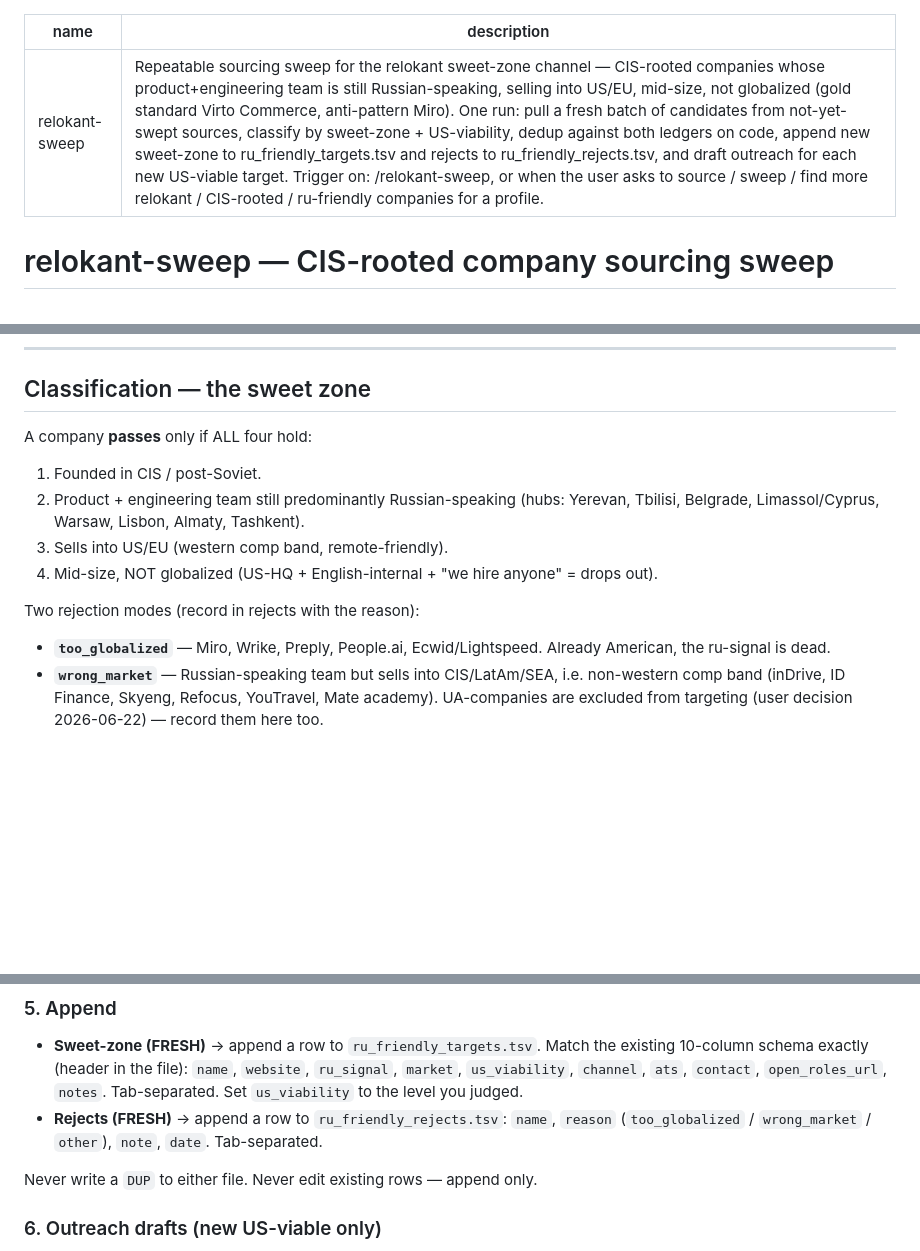
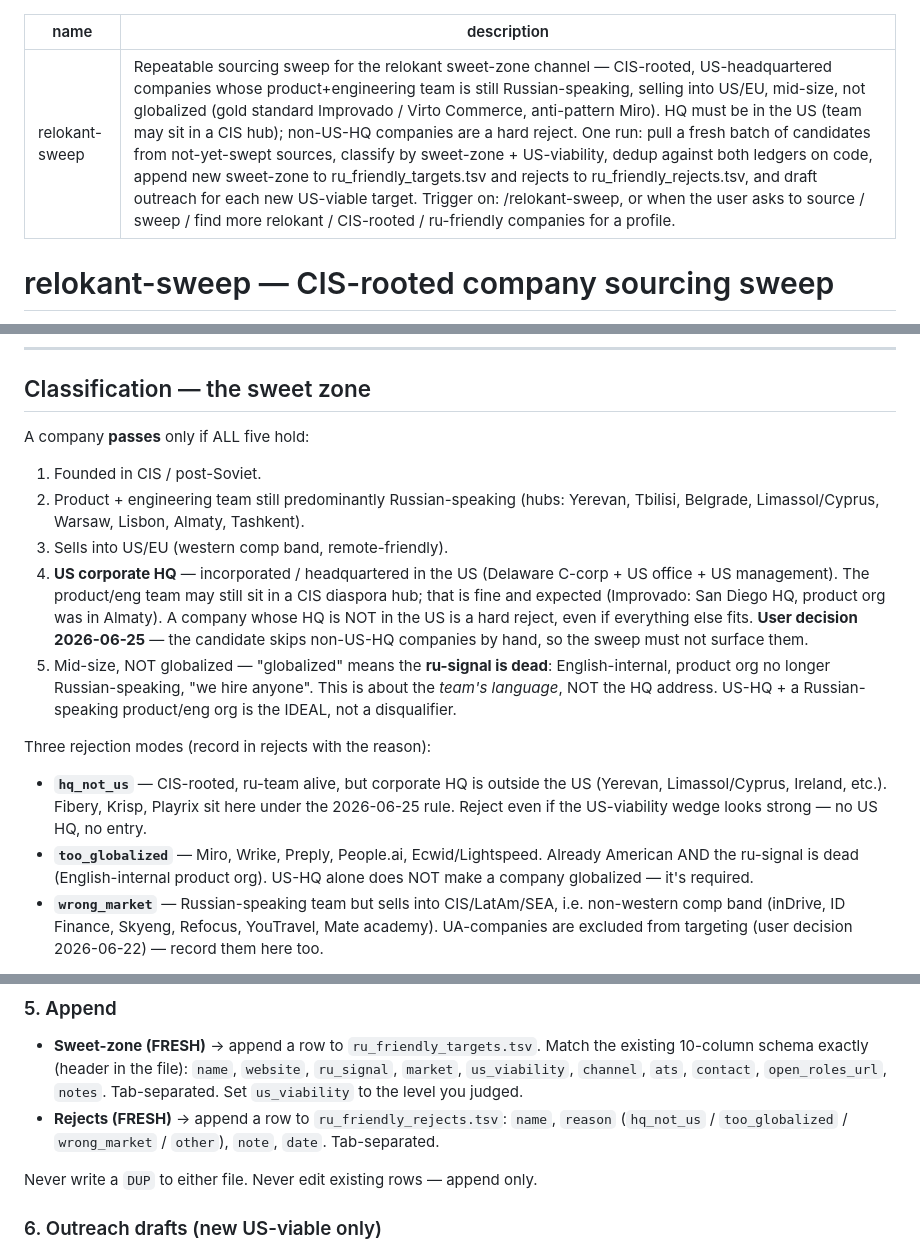
Before and after one commit to ymuromcev/ai-job-searcher, a Markdown page: skills/relokant-sweep/SKILL.md, 3 parts joined by grey strips. GitHub-like rendering; blank space fills up the shorter version.

Commit message:
feat(relokant): US-HQ hard filter for sweet-zone sourcing (#71)
Corporate HQ in the US is now a required sweet-zone criterion (was
previously folded into the 'not globalized' disqualifier, which is now
strictly about a dead ru-signal / English-internal product org, not the
HQ address). Adds the hq_not_us reject reason. CIS-rooted founders +
US HQ + Russian-speaking product/eng team is the ideal (Improvado case);
non-US-HQ companies (Fibery, Krisp, Playrix) are rejected going forward.

User decision 2026-06-25; refines RFC 061. Existing non-US-HQ targets
stay as-is (append-only). Daily routine relokant-sweep-jared updated in
parallel (lives under ~/.claude, outside the repo).

Co-authored-by: Claude Opus 4.8 <noreply@anthropic.com>

```diff
--- a/skills/relokant-sweep/SKILL.md
+++ b/skills/relokant-sweep/SKILL.md
@@ -1,6 +1,6 @@
 ---
 name: relokant-sweep
-description: "Repeatable sourcing sweep for the relokant sweet-zone channel — CIS-rooted companies whose product+engineering team is still Russian-speaking, selling into US/EU, mid-size, not globalized (gold standard Virto Commerce, anti-pattern Miro). One run: pull a fresh batch of candidates from not-yet-swept sources, classify by sweet-zone + US-viability, dedup against both ledgers on code, append new sweet-zone to ru_friendly_targets.tsv and rejects to ru_friendly_rejects.tsv, and draft outreach for each new US-viable target. Trigger on: /relokant-sweep, or when the user asks to source / sweep / find more relokant / CIS-rooted / ru-friendly companies for a profile."
+description: "Repeatable sourcing sweep for the relokant sweet-zone channel — CIS-rooted, US-headquartered companies whose product+engineering team is still Russian-speaking, selling into US/EU, mid-size, not globalized (gold standard Improvado / Virto Commerce, anti-pattern Miro). HQ must be in the US (team may sit in a CIS hub); non-US-HQ companies are a hard reject. One run: pull a fresh batch of candidates from not-yet-swept sources, classify by sweet-zone + US-viability, dedup against both ledgers on code, append new sweet-zone to ru_friendly_targets.tsv and rejects to ru_friendly_rejects.tsv, and draft outreach for each new US-viable target. Trigger on: /relokant-sweep, or when the user asks to source / sweep / find more relokant / CIS-rooted / ru-friendly companies for a profile."
 ---
 
 # relokant-sweep — CIS-rooted company sourcing sweep
@@ -29,20 +29,35 @@ cheap stage (candidate review) before any outreach.
 
 ## Classification — the sweet zone
 
-A company **passes** only if ALL four hold:
+A company **passes** only if ALL five hold:
 
 1. Founded in CIS / post-Soviet.
 2. Product + engineering team still predominantly Russian-speaking
    (hubs: Yerevan, Tbilisi, Belgrade, Limassol/Cyprus, Warsaw, Lisbon,
    Almaty, Tashkent).
 3. Sells into US/EU (western comp band, remote-friendly).
-4. Mid-size, NOT globalized (US-HQ + English-internal + "we hire anyone"
-   = drops out).
+4. **US corporate HQ** — incorporated / headquartered in the US
+   (Delaware C-corp + US office + US management). The product/eng team
+   may still sit in a CIS diaspora hub; that is fine and expected
+   (Improvado: San Diego HQ, product org was in Almaty). A company whose
+   HQ is NOT in the US is a hard reject, even if everything else fits.
+   **User decision 2026-06-25** — the candidate skips non-US-HQ companies
+   by hand, so the sweep must not surface them.
+5. Mid-size, NOT globalized — "globalized" means the **ru-signal is
+   dead**: English-internal, product org no longer Russian-speaking,
+   "we hire anyone". This is about the *team's language*, NOT the HQ
+   address. US-HQ + a Russian-speaking product/eng org is the IDEAL,
+   not a disqualifier.
 
-Two rejection modes (record in rejects with the reason):
+Three rejection modes (record in rejects with the reason):
 
+- **`hq_not_us`** — CIS-rooted, ru-team alive, but corporate HQ is
+  outside the US (Yerevan, Limassol/Cyprus, Ireland, etc.). Fibery,
+  Krisp, Playrix sit here under the 2026-06-25 rule. Reject even if the
+  US-viability wedge looks strong — no US HQ, no entry.
 - **`too_globalized`** — Miro, Wrike, Preply, People.ai, Ecwid/Lightspeed.
-  Already American, the ru-signal is dead.
+  Already American AND the ru-signal is dead (English-internal product
+  org). US-HQ alone does NOT make a company globalized — it's required.
 - **`wrong_market`** — Russian-speaking team but sells into CIS/LatAm/SEA,
   i.e. non-western comp band (inDrive, ID Finance, Skyeng, Refocus,
   YouTravel, Mate academy). UA-companies are excluded from targeting
@@ -119,8 +134,8 @@ rejects. Only `FRESH` names proceed.
   `ats`, `contact`, `open_roles_url`, `notes`. Tab-separated. Set
   `us_viability` to the level you judged.
 - **Rejects (FRESH)** → append a row to `ru_friendly_rejects.tsv`:
-  `name`, `reason` (`too_globalized` / `wrong_market` / `other`),
-  `note`, `date`. Tab-separated.
+  `name`, `reason` (`hq_not_us` / `too_globalized` / `wrong_market` /
+  `other`), `note`, `date`. Tab-separated.
 
 Never write a `DUP` to either file. Never edit existing rows — append only.
 
```
